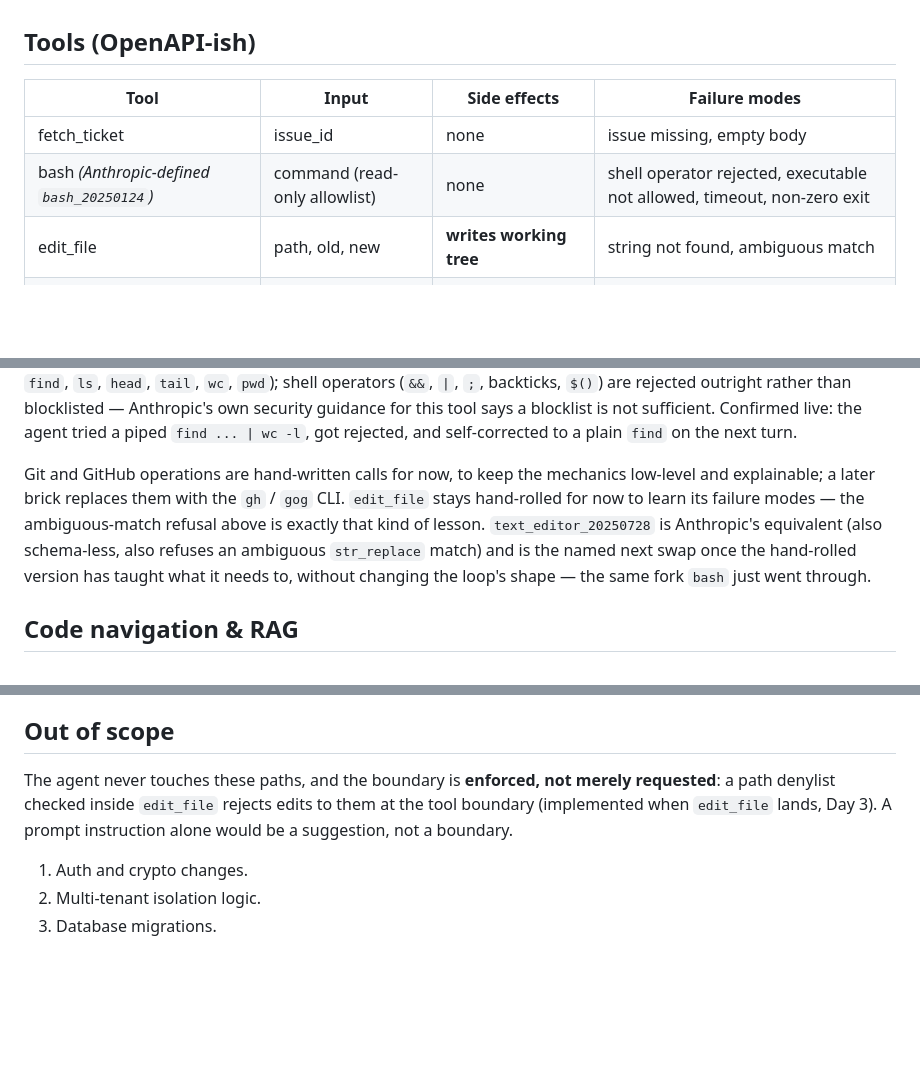
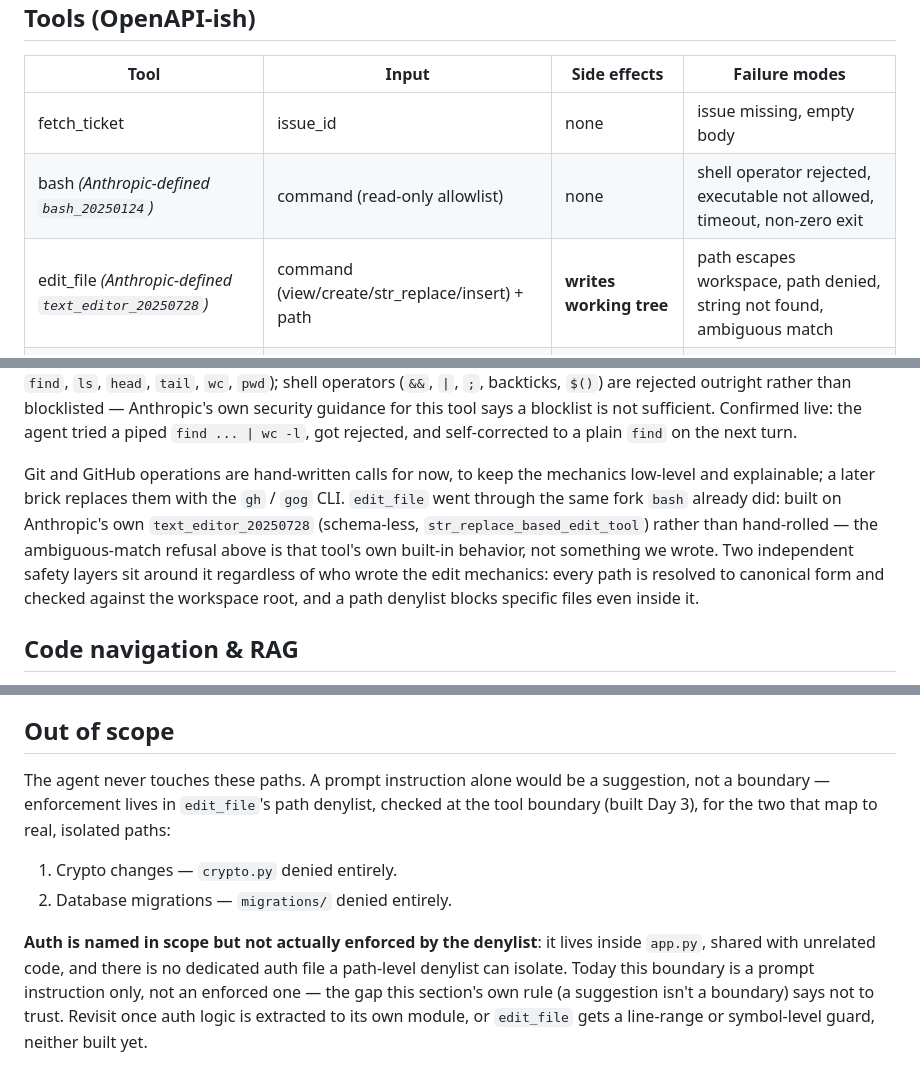
Before and after one commit to tekncoach/ticket-to-pr-agent, a Markdown page: docs/SPEC.md, 3 parts joined by grey strips. Rendered like a GitHub page; blank space fills up the shorter version.

Commit message:
docs(spec): edit_file -> Anthropic's text_editor_20250728, fix an overclaim
edit_file was still described as "stays hand-rolled for now" and with
its old (path, old, new) signature — both stale since it shipped as
the native text_editor_20250728 tool, same fork bash already went
through.

Also fixes a real overclaim caught while updating this section: Out
of scope said the denylist "enforces" auth/crypto/migrations equally,
but auth has no dedicated file (lives inside app.py, shared with
unrelated code) — a path-level denylist cannot isolate it. Crypto and
migrations are genuinely enforced (whole files/dirs denied); auth is
named in scope but only a prompt instruction today, which this same
section's own rule says isn't a boundary. Recorded honestly rather
than left as a claim the code doesn't back up.

Co-Authored-By: Claude Sonnet 5 <noreply@anthropic.com>
Claude-Session: https://claude.ai/code/session_01KCaQswx4YbNNYAxZGB6xTM

```diff
--- a/docs/SPEC.md
+++ b/docs/SPEC.md
@@ -38,7 +38,7 @@ An agent fits here — and a form or a search box would not — because the task
 |------|-------|--------------|---------------|
 | fetch_ticket | issue_id | none | issue missing, empty body |
 | bash *(Anthropic-defined `bash_20250124`)* | command (read-only allowlist) | none | shell operator rejected, executable not allowed, timeout, non-zero exit |
-| edit_file | path, old, new | **writes working tree** | string not found, ambiguous match |
+| edit_file *(Anthropic-defined `text_editor_20250728`)* | command (view/create/str_replace/insert) + path | **writes working tree** | path escapes workspace, path denied, string not found, ambiguous match |
 | run_tests | selector? | none (in the run's container) | failing tests, missing deps, timeout |
 | open_pr | branch, description | **writes** (draft PR) | 409 branch exists, 422 validation |
 | get_ci_status | pr_id | none | CI still running, timeout, no workflow |
@@ -48,7 +48,7 @@ The agent codes by editing files in the working copy (`edit_file`), not by emitt
 
 Code navigation uses Anthropic's own `bash_20250124` client-side tool instead of a hand-rolled `grep_repo`/`read_file` pair — schema-less on the wire (Claude already knows the input shape), but Anthropic never executes it: our handler still does all the work, exactly like a hand-rolled tool would. Restricted to a read-only allowlist (`grep`, `cat`, `find`, `ls`, `head`, `tail`, `wc`, `pwd`); shell operators (`&&`, `|`, `;`, backticks, `$()`) are rejected outright rather than blocklisted — Anthropic's own security guidance for this tool says a blocklist is not sufficient. Confirmed live: the agent tried a piped `find ... | wc -l`, got rejected, and self-corrected to a plain `find` on the next turn.
 
-Git and GitHub operations are hand-written calls for now, to keep the mechanics low-level and explainable; a later brick replaces them with the `gh` / `gog` CLI. `edit_file` stays hand-rolled for now to learn its failure modes — the ambiguous-match refusal above is exactly that kind of lesson. `text_editor_20250728` is Anthropic's equivalent (also schema-less, also refuses an ambiguous `str_replace` match) and is the named next swap once the hand-rolled version has taught what it needs to, without changing the loop's shape — the same fork `bash` just went through.
+Git and GitHub operations are hand-written calls for now, to keep the mechanics low-level and explainable; a later brick replaces them with the `gh` / `gog` CLI. `edit_file` went through the same fork `bash` already did: built on Anthropic's own `text_editor_20250728` (schema-less, `str_replace_based_edit_tool`) rather than hand-rolled — the ambiguous-match refusal above is that tool's own built-in behavior, not something we wrote. Two independent safety layers sit around it regardless of who wrote the edit mechanics: every path is resolved to canonical form and checked against the workspace root, and a path denylist blocks specific files even inside it.
 
 ## Code navigation & RAG
 
@@ -92,8 +92,9 @@ Real forks named now, each with a stated default (POC) and a stated trigger to r
 
 ## Out of scope
 
-The agent never touches these paths, and the boundary is **enforced, not merely requested**: a path denylist checked inside `edit_file` rejects edits to them at the tool boundary (implemented when `edit_file` lands, Day 3). A prompt instruction alone would be a suggestion, not a boundary.
+The agent never touches these paths. A prompt instruction alone would be a suggestion, not a boundary — enforcement lives in `edit_file`'s path denylist, checked at the tool boundary (built Day 3), for the two that map to real, isolated paths:
 
-1. Auth and crypto changes.
-2. Multi-tenant isolation logic.
-3. Database migrations.
+1. Crypto changes — `crypto.py` denied entirely.
+2. Database migrations — `migrations/` denied entirely.
+
+**Auth is named in scope but not actually enforced by the denylist**: it lives inside `app.py`, shared with unrelated code, and there is no dedicated auth file a path-level denylist can isolate. Today this boundary is a prompt instruction only, not an enforced one — the gap this section's own rule (a suggestion isn't a boundary) says not to trust. Revisit once auth logic is extracted to its own module, or `edit_file` gets a line-range or symbol-level guard, neither built yet.
```
